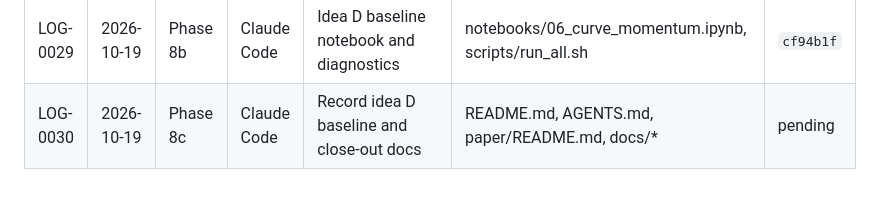
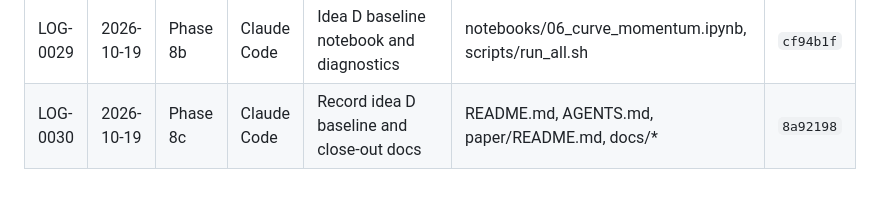
Before and after one commit to TianTian20021211/SystematicTradingCourse, a Markdown page: docs/logs/INDEX.md, the part around the change. Drawn GitHub-style.

Commit message:
docs(logs): record idea D baseline commit hash
Co-Authored-By: Claude Code <noreply@anthropic.com>

```diff
--- a/docs/logs/INDEX.md
+++ b/docs/logs/INDEX.md
@@ -31,4 +31,4 @@
 | LOG-0027 | 2026-10-19 | Phase 7 | Claude Code | Merge idea C into main and reconcile A/B docs | AGENTS.md, README.md, docs/HANDOFF.md, docs/PROGRESS.md, docs/onboarding.md, docs/logs/* | `86dd750` |
 | LOG-0028 | 2026-10-19 | Phase 8a | Claude Code | Monthly engine + curve-momentum / basis-momentum signal | src/curve.py, src/backtest.py, src/signals.py, tests/test_backtest.py, tests/test_curve_momentum.py | `4db6849` |
 | LOG-0029 | 2026-10-19 | Phase 8b | Claude Code | Idea D baseline notebook and diagnostics | notebooks/06_curve_momentum.ipynb, scripts/run_all.sh | `cf94b1f` |
-| LOG-0030 | 2026-10-19 | Phase 8c | Claude Code | Record idea D baseline and close-out docs | README.md, AGENTS.md, paper/README.md, docs/* | pending |
+| LOG-0030 | 2026-10-19 | Phase 8c | Claude Code | Record idea D baseline and close-out docs | README.md, AGENTS.md, paper/README.md, docs/* | `8a92198` |
```
